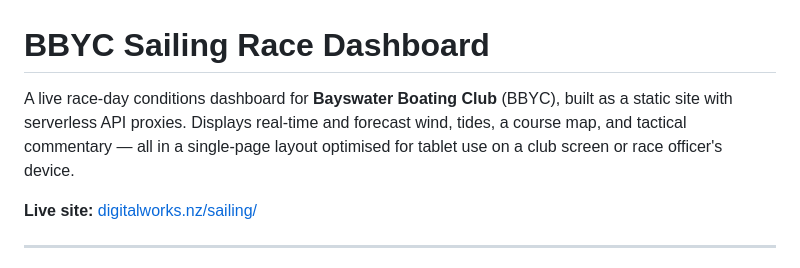
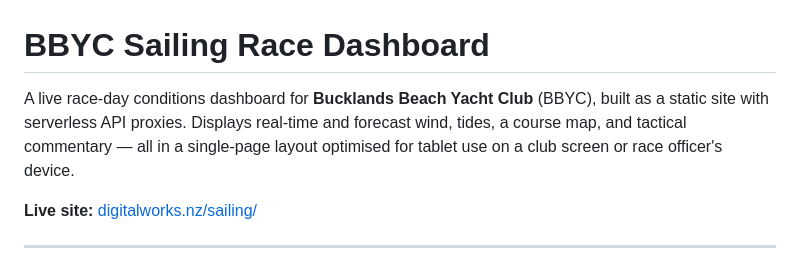
Before and after one commit to RodMac/sailing-race-dashboard, a Markdown page: README.md, the part around the change. GitHub-like rendering.

```diff
--- a/README.md
+++ b/README.md
@@ -1,6 +1,6 @@
 # BBYC Sailing Race Dashboard
 
-A live race-day conditions dashboard for **Bayswater Boating Club** (BBYC), built as a static site with serverless API proxies. Displays real-time and forecast wind, tides, a course map, and tactical commentary — all in a single-page layout optimised for tablet use on a club screen or race officer's device.
+A live race-day conditions dashboard for **Bucklands Beach Yacht Club** (BBYC), built as a static site with serverless API proxies. Displays real-time and forecast wind, tides, a course map, and tactical commentary — all in a single-page layout optimised for tablet use on a club screen or race officer's device.
 
 **Live site:** [digitalworks.nz/sailing/](https://digitalworks.nz/sailing/)
 
```
